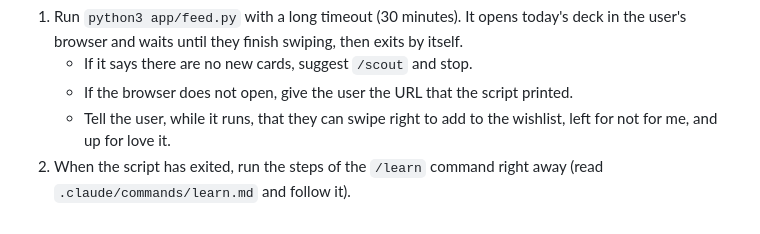
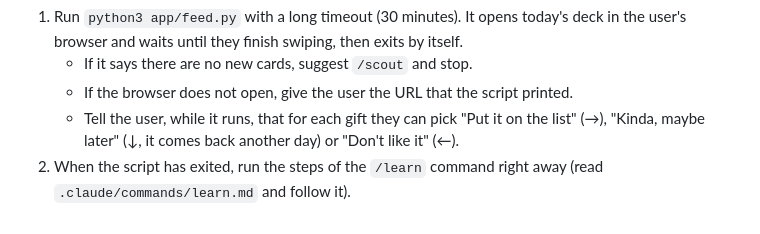
Before and after one commit to romanvaneldijk/ai-powered-gift-feed, a Markdown page: .claude/commands/feed.md, the part around the change. Rendered like a GitHub page.

```diff
--- a/.claude/commands/feed.md
+++ b/.claude/commands/feed.md
@@ -5,5 +5,5 @@ description: Play today's swipe game in your browser, then learn from your swipe
 1. Run `python3 app/feed.py` with a long timeout (30 minutes). It opens today's deck in the user's browser and waits until they finish swiping, then exits by itself.
    - If it says there are no new cards, suggest `/scout` and stop.
    - If the browser does not open, give the user the URL that the script printed.
-   - Tell the user, while it runs, that they can swipe right to add to the wishlist, left for not for me, and up for love it.
+   - Tell the user, while it runs, that for each gift they can pick "Put it on the list" (→), "Kinda, maybe later" (↓, it comes back another day) or "Don't like it" (←).
 2. When the script has exited, run the steps of the `/learn` command right away (read `.claude/commands/learn.md` and follow it).
```
Also changed, not shown: .claude/commands/learn.md (+1 -1 lines), README.md (+6 -5 lines), docs/notebook-idea.png, 3 other files.
